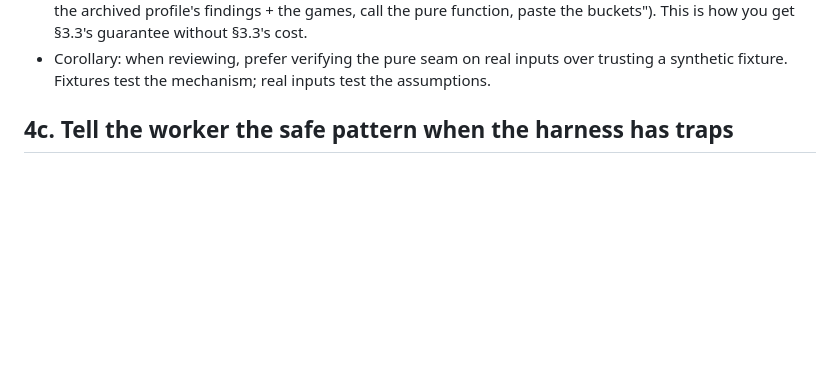
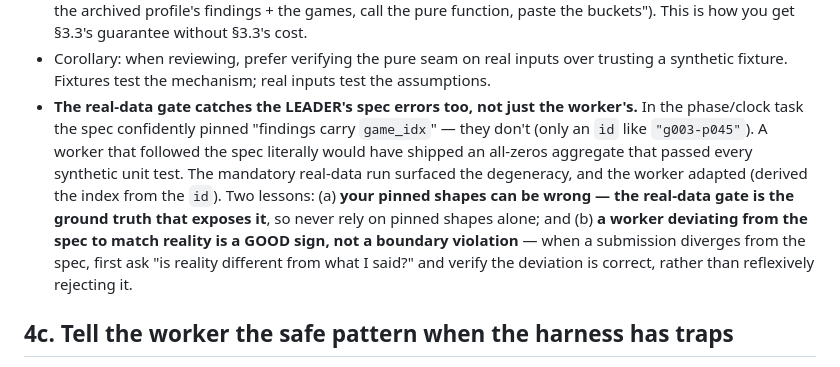
Before and after one commit to thejusmahajan/chess_speak_out_loud, a Markdown page: WORKER_AGENT_COOKBOOK.md, the part around the change. Drawn GitHub-style; blank space fills up the shorter version.

Commit message:
Docs: cookbook §4b — the real-data gate catches the LEADER's spec errors too
New lesson from the phase/clock task: the spec wrongly pinned "findings carry
game_idx"; the mandatory real-data run exposed the resulting all-zeros
degeneracy (synthetic tests all passed), and the worker correctly adapted. Adds:
pinned shapes can be wrong so the real-data gate is ground truth; a worker
deviating to match reality is a good sign to verify, not reflexively reject.

Co-Authored-By: Claude Opus 4.8 <noreply@anthropic.com>

```diff
--- a/WORKER_AGENT_COOKBOOK.md
+++ b/WORKER_AGENT_COOKBOOK.md
@@ -206,6 +206,17 @@ the work so running on real data is cheap.**
 - Corollary: when reviewing, prefer verifying the pure seam on real inputs over
   trusting a synthetic fixture. Fixtures test the mechanism; real inputs test the
   assumptions.
+- **The real-data gate catches the LEADER's spec errors too, not just the worker's.**
+  In the phase/clock task the spec confidently pinned "findings carry `game_idx`" —
+  they don't (only an `id` like `"g003-p045"`). A worker that followed the spec
+  literally would have shipped an all-zeros aggregate that passed every synthetic
+  unit test. The mandatory real-data run surfaced the degeneracy, and the worker
+  adapted (derived the index from the `id`). Two lessons: (a) **your pinned shapes
+  can be wrong — the real-data gate is the ground truth that exposes it**, so never
+  rely on pinned shapes alone; and (b) **a worker deviating from the spec to match
+  reality is a GOOD sign, not a boundary violation** — when a submission diverges
+  from the spec, first ask "is reality different from what I said?" and verify the
+  deviation is correct, rather than reflexively rejecting it.
 
 ## 4c. Tell the worker the safe pattern when the harness has traps
 
```
